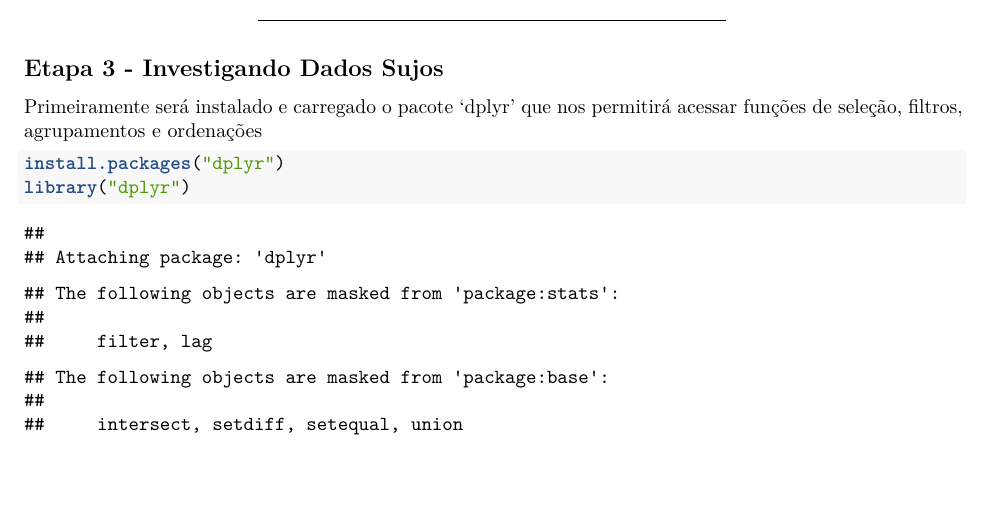
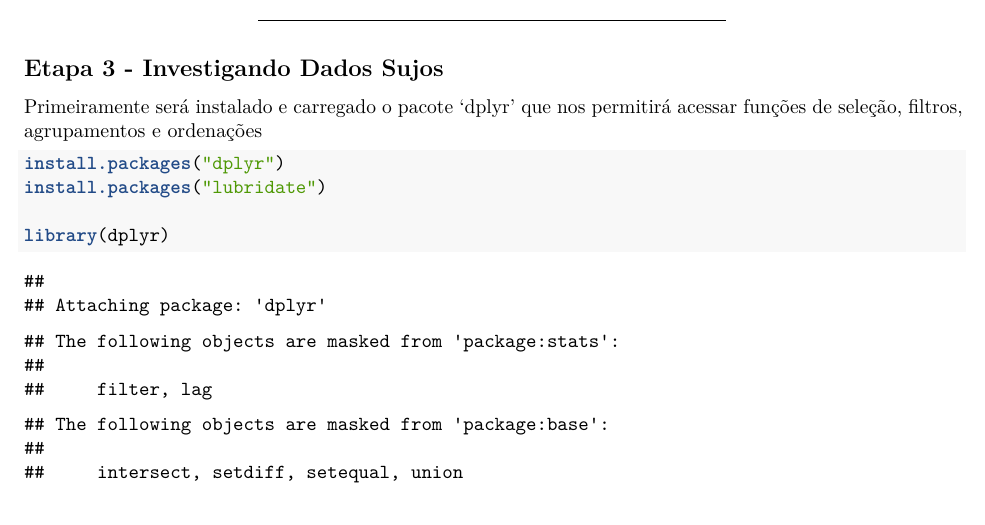
Before and after one commit to aspiringluke/Projeto_Data_Science_Equipe4_Principal, an R Markdown document (AED/aed-PIGrupo4.Rmd): part of page 5 of 10, cut so that both start at the same text, the shorter picture padded with empty space. Rendered offline with R 4.5, knitr and Pandoc, then LaTeX, with nearby package versions; some code elsewhere in the file could not run offline.

Commit message:
chore: intalando lubridate

````diff
--- a/AED/aed-PIGrupo4.Rmd
+++ b/AED/aed-PIGrupo4.Rmd
@@ -151,7 +151,10 @@
 
 ```{r}
 install.packages("dplyr")
-library("dplyr")
+install.packages("lubridate")
+
+library(dplyr)
+library(lubridate)
 ```
 
 Serão contabilizados a quantidade de observações vazias em cada dataset (Nesse caso, são observações das colunas que são "" e não NA)
````
